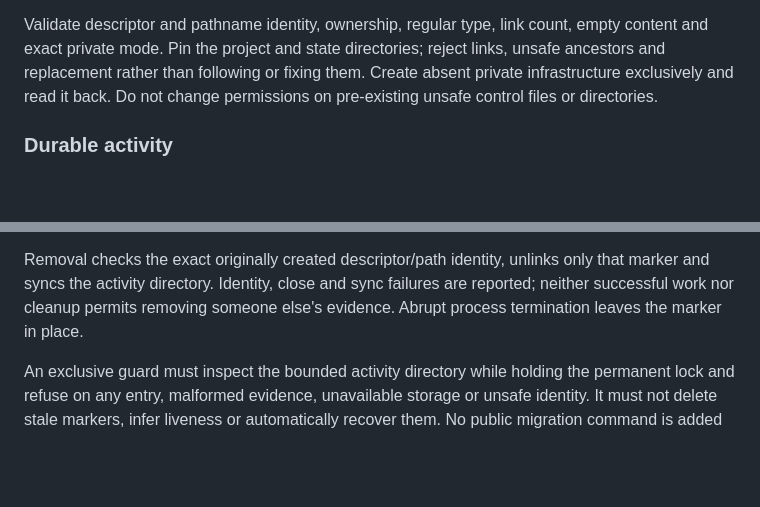
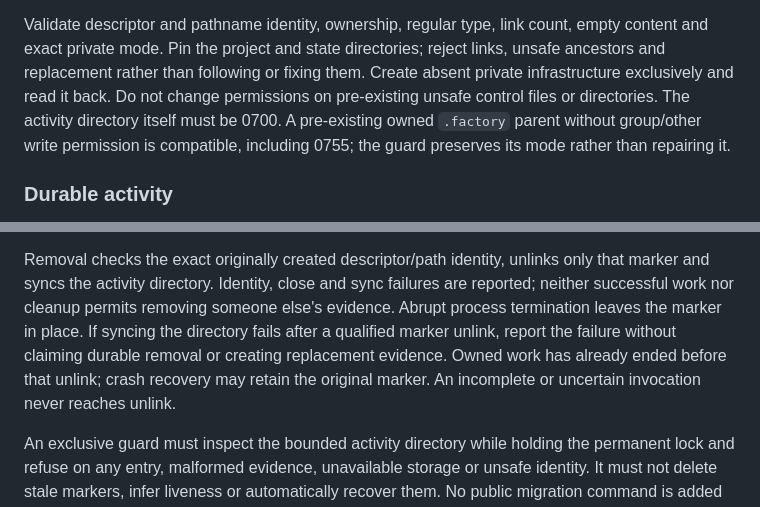
Before and after one commit to anoop2811/software-factory-template, a Markdown page: docs/adr/0093-runtime-transition-guard.md, 2 parts joined by grey strips. Rendered like a GitHub page; blank space fills up the shorter version.

Commit message:
docs: clarify guard storage and cleanup (Decision 92)

```diff
--- a/docs/adr/0093-runtime-transition-guard.md
+++ b/docs/adr/0093-runtime-transition-guard.md
@@ -36,6 +36,9 @@ empty content and exact private mode. Pin the project and state directories;
 reject links, unsafe ancestors and replacement rather than following or fixing
 them. Create absent private infrastructure exclusively and read it back. Do not
 change permissions on pre-existing unsafe control files or directories.
+The activity directory itself must be 0700. A pre-existing owned `.factory`
+parent without group/other write permission is compatible, including 0755;
+the guard preserves its mode rather than repairing it.
 
 ### Durable activity
 
@@ -60,6 +63,10 @@ Removal checks the exact originally created descriptor/path identity, unlinks
 only that marker and syncs the activity directory. Identity, close and sync
 failures are reported; neither successful work nor cleanup permits removing
 someone else's evidence. Abrupt process termination leaves the marker in place.
+If syncing the directory fails after a qualified marker unlink, report the
+failure without claiming durable removal or creating replacement evidence.
+Owned work has already ended before that unlink; crash recovery may retain the
+original marker. An incomplete or uncertain invocation never reaches unlink.
 
 An exclusive guard must inspect the bounded activity directory while holding
 the permanent lock and refuse on any entry, malformed evidence, unavailable
```
